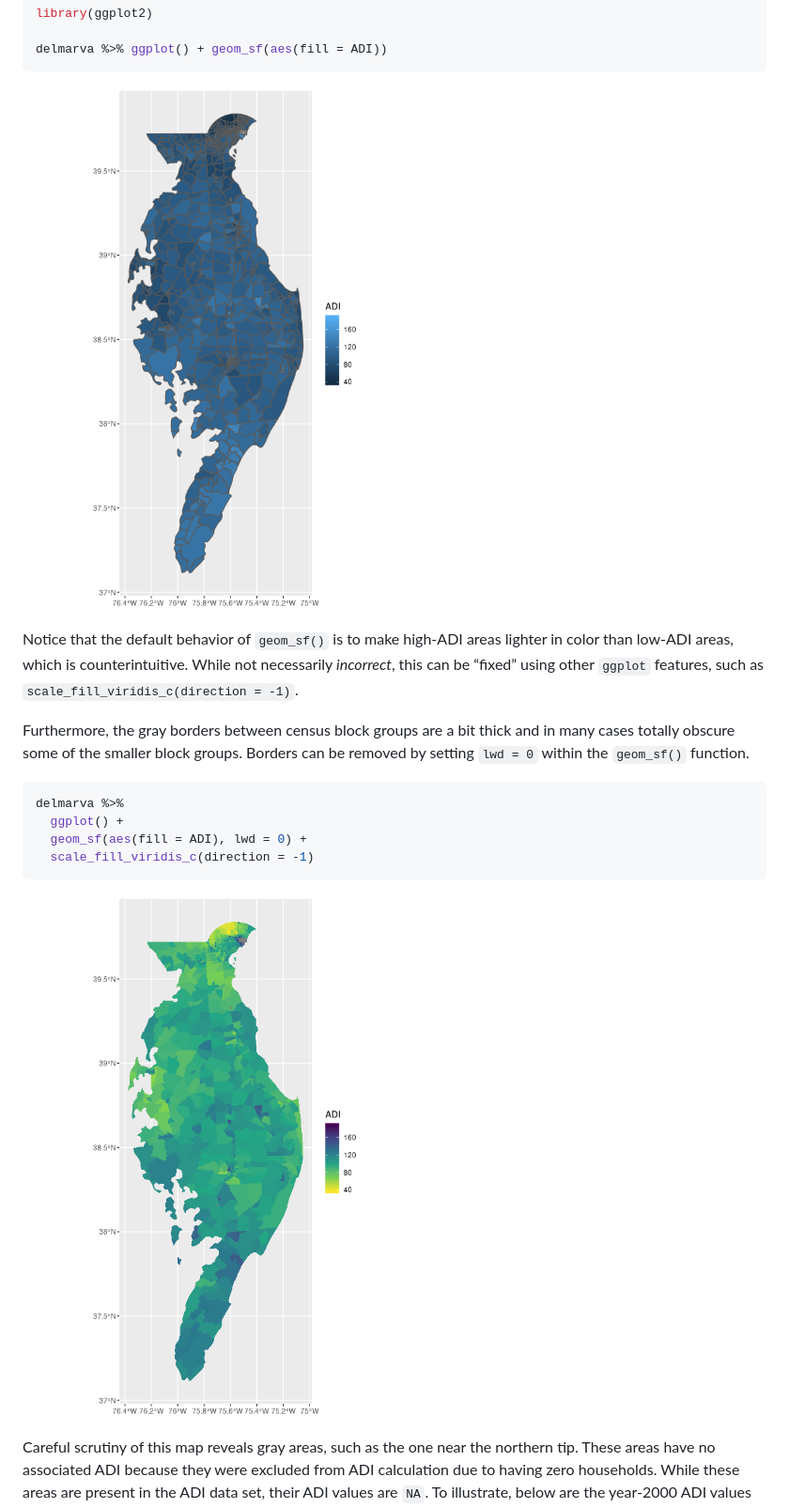
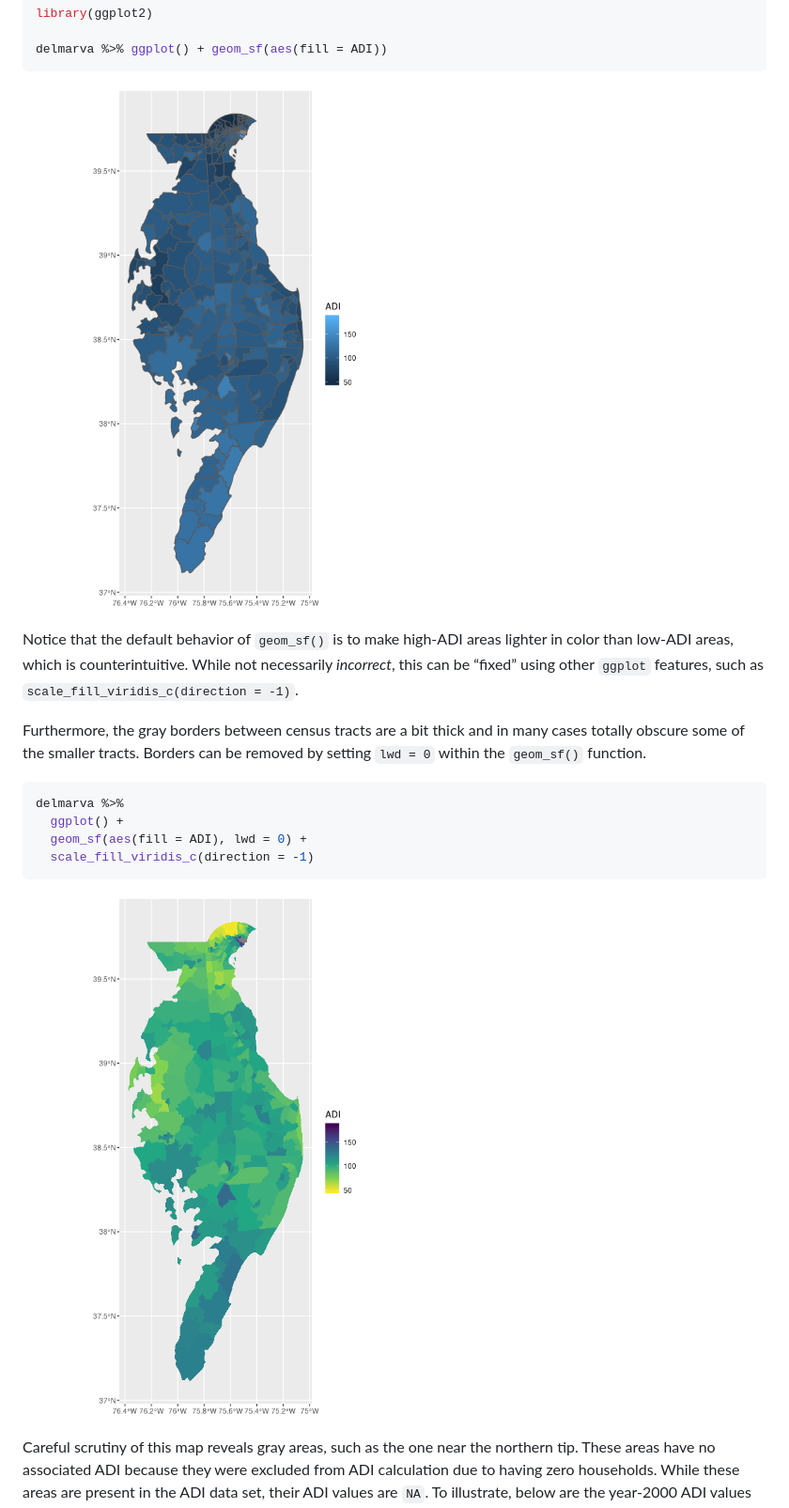
Before and after one commit to ClevelandClinicQHS/sociome, a Markdown page: README.md, the part around one of its changes. Shown at 94% size. Drawn GitHub-style; pictures changed too: README-plot_delmarva-1.png, README-plot_delmarva_with_viridis-1.png.

Commit message:
Change delmarva example to tract from bg. Package versions update.

````diff
--- a/README.md
+++ b/README.md
@@ -247,10 +244,9 @@ areas lighter in color than low-ADI areas, which is counterintuitive.
 While not necessarily *incorrect*, this can be “fixed” using other
 `ggplot` features, such as `scale_fill_viridis_c(direction = -1)`.
 
-Furthermore, the gray borders between census block groups are a bit
-thick and in many cases totally obscure some of the smaller block
-groups. Borders can be removed by setting `lwd = 0` within the
-`geom_sf()` function.
+Furthermore, the gray borders between census tracts are a bit thick and
+in many cases totally obscure some of the smaller tracts. Borders can be
+removed by setting `lwd = 0` within the `geom_sf()` function.
 
 ``` r
 delmarva %>%
````
Also changed, not shown: other parts of README.md (+5 -8 lines), README-chautauqua_map-1.png, README-corrected_ohio_color_scales-1.png, README-ohio-1.png, README-ohio_ref_US-1.png, 2 other files.
